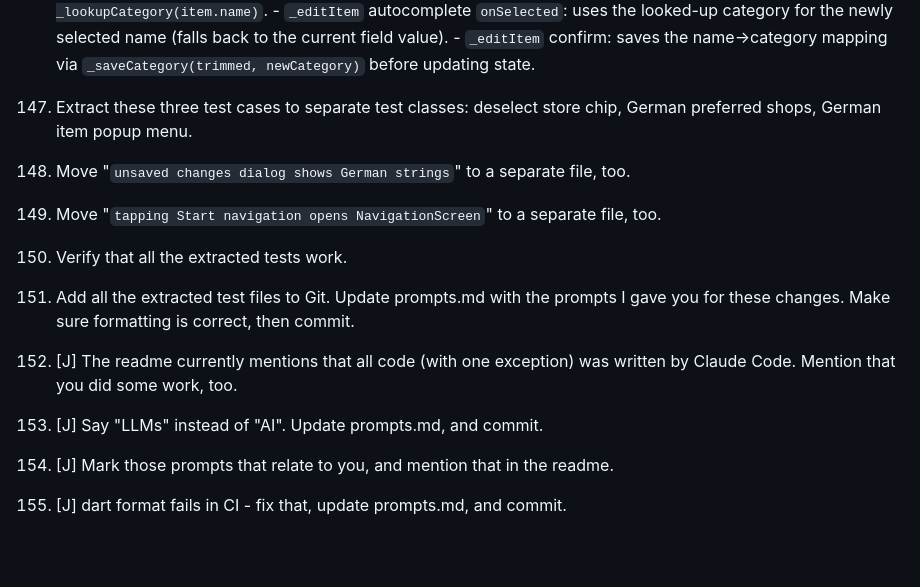
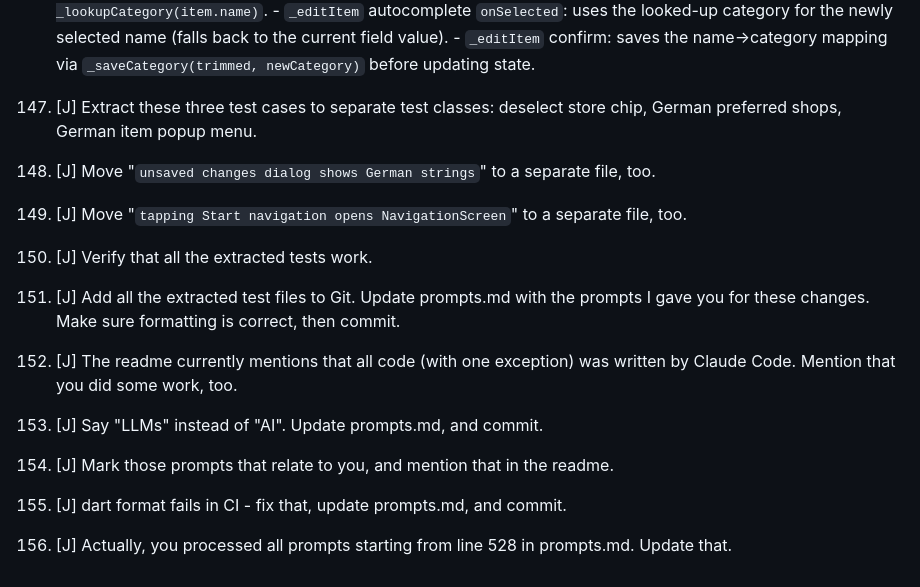
Before and after one commit to danile42/fairelescourses, a Markdown page: prompts.md, the part around the change. Drawn GitHub-style; blank space fills up the shorter version.

Commit message:
docs: correctly mark Junie's prompts starting from line 528
Co-authored-by: Junie <junie@jetbrains.com>

```diff
--- a/prompts.md
+++ b/prompts.md
@@ -525,12 +525,13 @@ The project was bootstrapped with `flutter create fairelescourses` and then hand
     - `_editItem` autocomplete `onSelected`: uses the looked-up category for the newly selected name (falls back to the current field value).
     - `_editItem` confirm: saves the name→category mapping via `_saveCategory(trimmed, newCategory)` before updating state.
 
-175. Extract these three test cases to separate test classes: deselect store chip, German preferred shops, German item popup menu.
-176. Move "`unsaved changes dialog shows German strings`" to a separate file, too.
-177. Move "`tapping Start navigation opens NavigationScreen`" to a separate file, too.
-178. Verify that all the extracted tests work.
-179. Add all the extracted test files to Git. Update prompts.md with the prompts I gave you for these changes. Make sure formatting is correct, then commit.
+175. [J] Extract these three test cases to separate test classes: deselect store chip, German preferred shops, German item popup menu.
+176. [J] Move "`unsaved changes dialog shows German strings`" to a separate file, too.
+177. [J] Move "`tapping Start navigation opens NavigationScreen`" to a separate file, too.
+178. [J] Verify that all the extracted tests work.
+179. [J] Add all the extracted test files to Git. Update prompts.md with the prompts I gave you for these changes. Make sure formatting is correct, then commit.
 180. [J] The readme currently mentions that all code (with one exception) was written by Claude Code. Mention that you did some work, too.
 181. [J] Say "LLMs" instead of "AI". Update prompts.md, and commit.
 182. [J] Mark those prompts that relate to you, and mention that in the readme.
 183. [J] dart format fails in CI - fix that, update prompts.md, and commit.
+184. [J] Actually, you processed all prompts starting from line 528 in prompts.md. Update that.
```
